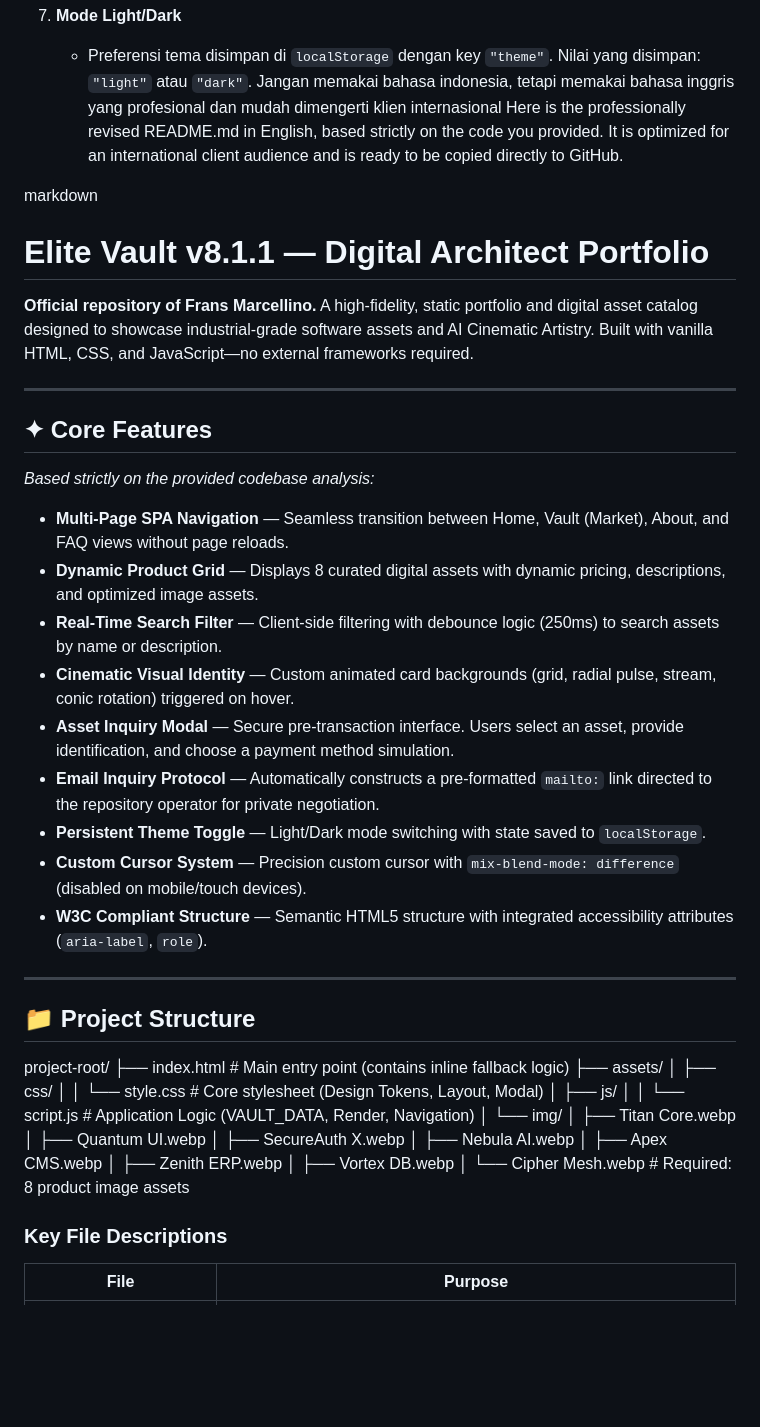
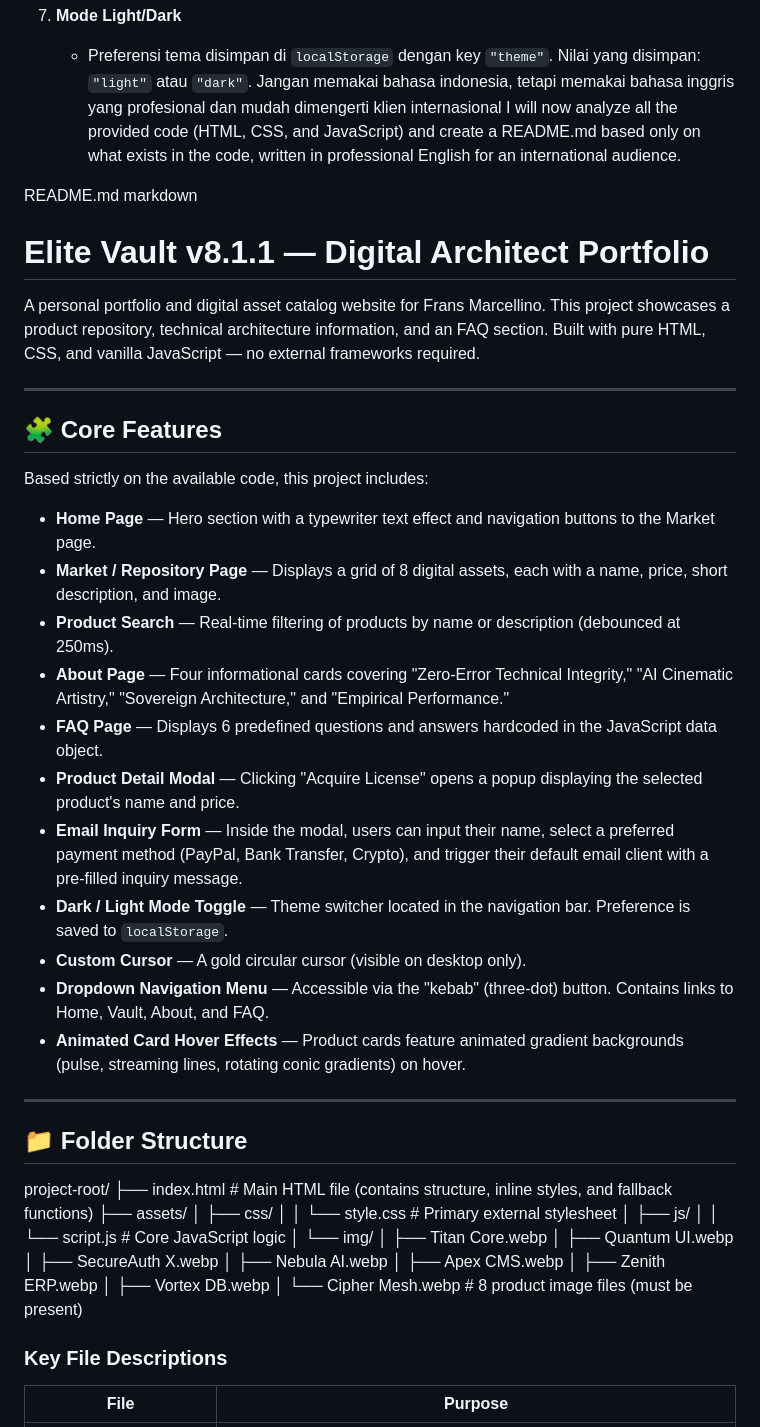
Before and after one commit to fransmarcellino/Elite_Vault_V8, a Markdown page: README.md, the part around one of its changes. Rendered like a GitHub page; blank space fills up the shorter version.

Commit message:
Enhance README.md for clarity and international appeal
Revise README.md for clarity and professionalism, focusing on an international audience. Update core features and project structure sections.

```diff
--- a/README.md
+++ b/README.md
@@ -197,39 +199,42 @@ Proyek ini murni frontend statis. Tidak ada panggilan `fetch`, `XMLHttpRequest`,
 7. **Mode Light/Dark**
    - Preferensi tema disimpan di `localStorage` dengan key `"theme"`. Nilai yang disimpan: `"light"` atau `"dark"`.
 Jangan memakai bahasa indonesia, tetapi memakai bahasa inggris yang profesional dan mudah dimengerti klien internasional
-Here is the professionally revised README.md in English, based strictly on the code you provided. It is optimized for an international client audience and is ready to be copied directly to GitHub.
+I will now analyze all the provided code (HTML, CSS, and JavaScript) and create a README.md based only on what exists in the code, written in professional English for an international audience.
 
+README.md
 markdown
 # Elite Vault v8.1.1 — Digital Architect Portfolio
 
-**Official repository of Frans Marcellino.** A high-fidelity, static portfolio and digital asset catalog designed to showcase industrial-grade software assets and AI Cinematic Artistry. Built with vanilla HTML, CSS, and JavaScript—no external frameworks required.
+A personal portfolio and digital asset catalog website for Frans Marcellino. This project showcases a product repository, technical architecture information, and an FAQ section. Built with pure HTML, CSS, and vanilla JavaScript — no external frameworks required.
 
 ---
 
-## ✦ Core Features
+## 🧩 Core Features
 
-*Based strictly on the provided codebase analysis:*
+Based strictly on the available code, this project includes:
 
-- **Multi-Page SPA Navigation** — Seamless transition between Home, Vault (Market), About, and FAQ views without page reloads.
-- **Dynamic Product Grid** — Displays 8 curated digital assets with dynamic pricing, descriptions, and optimized image assets.
-- **Real-Time Search Filter** — Client-side filtering with debounce logic (250ms) to search assets by name or description.
-- **Cinematic Visual Identity** — Custom animated card backgrounds (grid, radial pulse, stream, conic rotation) triggered on hover.
-- **Asset Inquiry Modal** — Secure pre-transaction interface. Users select an asset, provide identification, and choose a payment method simulation.
-- **Email Inquiry Protocol** — Automatically constructs a pre-formatted `mailto:` link directed to the repository operator for private negotiation.
-- **Persistent Theme Toggle** — Light/Dark mode switching with state saved to `localStorage`.
-- **Custom Cursor System** — Precision custom cursor with `mix-blend-mode: difference` (disabled on mobile/touch devices).
-- **W3C Compliant Structure** — Semantic HTML5 structure with integrated accessibility attributes (`aria-label`, `role`).
+- **Home Page** — Hero section with a typewriter text effect and navigation buttons to the Market page.
+- **Market / Repository Page** — Displays a grid of 8 digital assets, each with a name, price, short description, and image.
+- **Product Search** — Real-time filtering of products by name or description (debounced at 250ms).
+- **About Page** — Four informational cards covering "Zero-Error Technical Integrity," "AI Cinematic Artistry," "Sovereign Architecture," and "Empirical Performance."
+- **FAQ Page** — Displays 6 predefined questions and answers hardcoded in the JavaScript data object.
+- **Product Detail Modal** — Clicking "Acquire License" opens a popup displaying the selected product's name and price.
+- **Email Inquiry Form** — Inside the modal, users can input their name, select a preferred payment method (PayPal, Bank Transfer, Crypto), and trigger their default email client with a pre-filled inquiry message.
+- **Dark / Light Mode Toggle** — Theme switcher located in the navigation bar. Preference is saved to `localStorage`.
+- **Custom Cursor** — A gold circular cursor (visible on desktop only).
+- **Dropdown Navigation Menu** — Accessible via the "kebab" (three-dot) button. Contains links to Home, Vault, About, and FAQ.
+- **Animated Card Hover Effects** — Product cards feature animated gradient backgrounds (pulse, streaming lines, rotating conic gradients) on hover.
 
 ---
 
-## 📁 Project Structure
+## 📁 Folder Structure
 project-root/
-├── index.html # Main entry point (contains inline fallback logic)
+├── index.html # Main HTML file (contains structure, inline styles, and fallback functions)
 ├── assets/
 │ ├── css/
-│ │ └── style.css # Core stylesheet (Design Tokens, Layout, Modal)
+│ │ └── style.css # Primary external stylesheet
 │ ├── js/
-│ │ └── script.js # Application Logic (VAULT_DATA, Render, Navigation)
+│ │ └── script.js # Core JavaScript logic
 │ └── img/
 │ ├── Titan Core.webp
 │ ├── Quantum UI.webp
@@ -238,8 +243,7 @@ project-root/
 │ ├── Apex CMS.webp
 │ ├── Zenith ERP.webp
 │ ├── Vortex DB.webp
-│ └── Cipher Mesh.webp # Required: 8 product image assets
-
+│ └── Cipher Mesh.webp # 8 product image files (must be present)
 
 
 ### Key File Descriptions
```
Also changed, not shown: other parts of README.md (+15 -13 lines).
